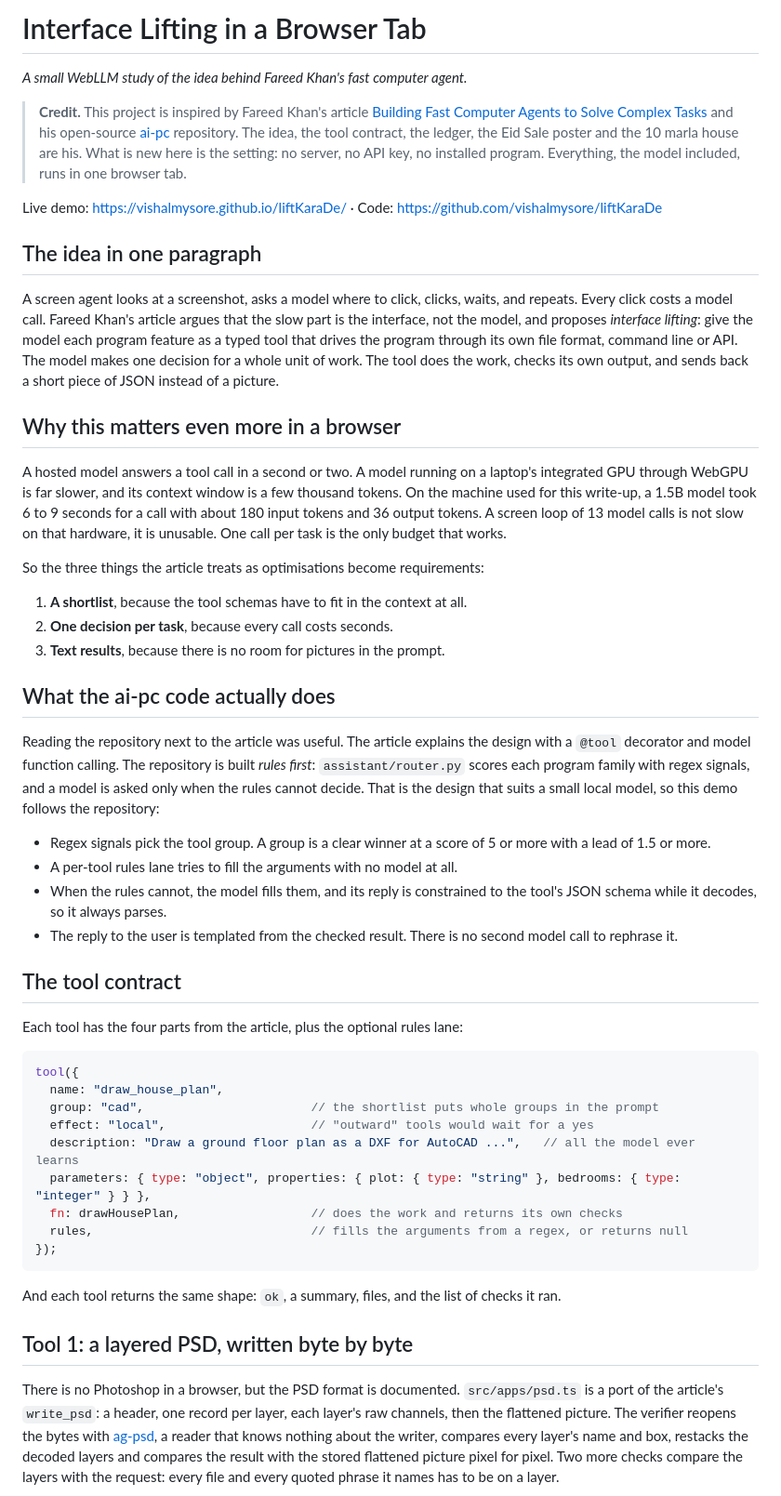
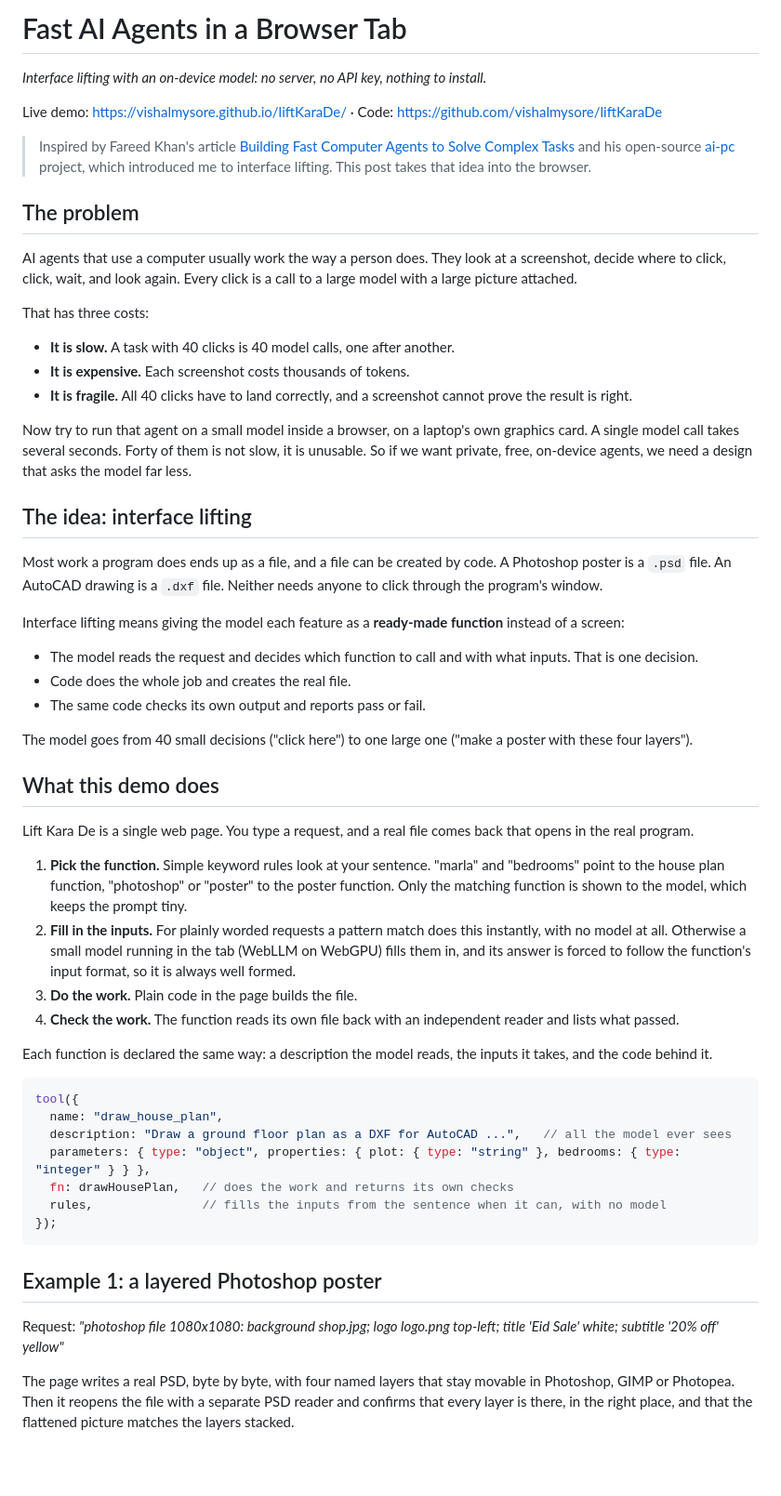
Before and after one commit to vishalmysore/liftKaraDe, a Markdown page: docs/article.md, the part around one of its changes. Shown at 93% size. GitHub-like rendering; blank space fills up the shorter version.

````diff
--- a/docs/article.md
+++ b/docs/article.md
@@ -1,72 +1,73 @@
-# Interface Lifting in a Browser Tab
+# Fast AI Agents in a Browser Tab
 
-*A small WebLLM study of the idea behind Fareed Khan's fast computer agent.*
-
-> **Credit.** This project is inspired by Fareed Khan's article
-> [Building Fast Computer Agents to Solve Complex Tasks](https://medium.com/@fareedkhandev/cf2bda5c54e7)
-> and his open-source [ai-pc](https://github.com/FareedKhan-dev/ai-pc) repository. The idea, the tool contract, the
-> ledger, the Eid Sale poster and the 10 marla house are his. What is new here is the setting: no server, no API key,
-> no installed program. Everything, the model included, runs in one browser tab.
+*Interface lifting with an on-device model: no server, no API key, nothing to install.*
 
 Live demo: https://vishalmysore.github.io/liftKaraDe/ · Code: https://github.com/vishalmysore/liftKaraDe
 
-## The idea in one paragraph
+> Inspired by Fareed Khan's article
+> [Building Fast Computer Agents to Solve Complex Tasks](https://medium.com/@fareedkhandev/cf2bda5c54e7)
+> and his open-source [ai-pc](https://github.com/FareedKhan-dev/ai-pc) project, which introduced me to interface
+> lifting. This post takes that idea into the browser.
 
-A screen agent looks at a screenshot, asks a model where to click, clicks, waits, and repeats. Every click costs a
-model call. Fareed Khan's article argues that the slow part is the interface, not the model, and proposes
-*interface lifting*: give the model each program feature as a typed tool that drives the program through its own
-file format, command line or API. The model makes one decision for a whole unit of work. The tool does the work,
-checks its own output, and sends back a short piece of JSON instead of a picture.
+## The problem
 
-## Why this matters even more in a browser
+AI agents that use a computer usually work the way a person does. They look at a screenshot, decide where to click,
+click, wait, and look again. Every click is a call to a large model with a large picture attached.
 
-A hosted model answers a tool call in a second or two. A model running on a laptop's integrated GPU through WebGPU
-is far slower, and its context window is a few thousand tokens. On the machine used for this write-up, a 1.5B model
-took 6 to 9 seconds for a call with about 180 input tokens and 36 output tokens. A screen loop of 13 model calls is
-not slow on that hardware, it is unusable. One call per task is the only budget that works.
+That has three costs:
 
-So the three things the article treats as optimisations become requirements:
+- **It is slow.** A task with 40 clicks is 40 model calls, one after another.
+- **It is expensive.** Each screenshot costs thousands of tokens.
+- **It is fragile.** All 40 clicks have to land correctly, and a screenshot cannot prove the result is right.
 
-1. **A shortlist**, because the tool schemas have to fit in the context at all.
-2. **One decision per task**, because every call costs seconds.
-3. **Text results**, because there is no room for pictures in the prompt.
+Now try to run that agent on a small model inside a browser, on a laptop's own graphics card. A single model call
+takes several seconds. Forty of them is not slow, it is unusable. So if we want private, free, on-device agents, we
+need a design that asks the model far less.
 
-## What the ai-pc code actually does
+## The idea: interface lifting
 
-Reading the repository next to the article was useful. The article explains the design with a `@tool` decorator and
-model function calling. The repository is built *rules first*: `assistant/router.py` scores each program family with
-regex signals, and a model is asked only when the rules cannot decide. That is the design that suits a small local
-model, so this demo follows the repository:
+Most work a program does ends up as a file, and a file can be created by code. A Photoshop poster is a `.psd` file.
+An AutoCAD drawing is a `.dxf` file. Neither needs anyone to click through the program's window.
 
-- Regex signals pick the tool group. A group is a clear winner at a score of 5 or more with a lead of 1.5 or more.
-- A per-tool rules lane tries to fill the arguments with no model at all.
-- When the rules cannot, the model fills them, and its reply is constrained to the tool's JSON schema while it decodes,
-  so it always parses.
-- The reply to the user is templated from the checked result. There is no second model call to rephrase it.
+Interface lifting means giving the model each feature as a **ready-made function** instead of a screen:
 
-## The tool contract
+- The model reads the request and decides which function to call and with what inputs. That is one decision.
+- Code does the whole job and creates the real file.
+- The same code checks its own output and reports pass or fail.
 
-Each tool has the four parts from the article, plus the optional rules lane:
+The model goes from 40 small decisions ("click here") to one large one ("make a poster with these four layers").
+
+## What this demo does
+
+Lift Kara De is a single web page. You type a request, and a real file comes back that opens in the real program.
+
+1. **Pick the function.** Simple keyword rules look at your sentence. "marla" and "bedrooms" point to the house plan
+   function, "photoshop" or "poster" to the poster function. Only the matching function is shown to the model, which
+   keeps the prompt tiny.
+2. **Fill in the inputs.** For plainly worded requests a pattern match does this instantly, with no model at all.
+   Otherwise a small model running in the tab (WebLLM on WebGPU) fills them in, and its answer is forced to follow
+   the function's input format, so it is always well formed.
+3. **Do the work.** Plain code in the page builds the file.
+4. **Check the work.** The function reads its own file back with an independent reader and lists what passed.
+
+Each function is declared the same way: a description the model reads, the inputs it takes, and the code behind it.
 
 ```ts
 tool({
   name: "draw_house_plan",
-  group: "cad",                       // the shortlist puts whole groups in the prompt
-  effect: "local",                    // "outward" tools would wait for a yes
-  description: "Draw a ground floor plan as a DXF for AutoCAD ...",   // all the model ever learns
+  description: "Draw a ground floor plan as a DXF for AutoCAD ...",   // all the model ever sees
   parameters: { type: "object", properties: { plot: { type: "string" }, bedrooms: { type: "integer" } } },
-  fn: drawHousePlan,                  // does the work and returns its own checks
-  rules,                              // fills the arguments from a regex, or returns null
+  fn: drawHousePlan,   // does the work and returns its own checks
+  rules,               // fills the inputs from the sentence when it can, with no model
 });
 ```
 
-And each tool returns the same shape: `ok`, a summary, files, and the list of checks it ran.
+## Example 1: a layered Photoshop poster
 
-## Tool 1: a layered PSD, written byte by byte
+Request: *"photoshop file 1080x1080: background shop.jpg; logo logo.png top-left; title 'Eid Sale' white; subtitle
+'20% off' yellow"*
 
-There is no Photoshop in a browser, but the PSD format is documented. `src/apps/psd.ts` is a port of the article's
-`write_psd`: a header, one record per layer, each layer's raw channels, then the flattened picture. The verifier
-reopens the bytes with [ag-psd](https://github.com/Agamnentzar/ag-psd), a reader that knows nothing about the writer,
-compares every layer's name and box, restacks the decoded layers and compares the result with the stored flattened
-picture pixel for pixel. Two more checks compare the layers with the request: every file and every quoted phrase it names has to be on a layer.
+The page writes a real PSD, byte by byte, with four named layers that stay movable in Photoshop, GIMP or Photopea.
+Then it reopens the file with a separate PSD reader and confirms that every layer is there, in the right place, and
+that the flattened picture matches the layers stacked.
 
````
Also changed, not shown: other parts of docs/article.md (+51 -51 lines).
